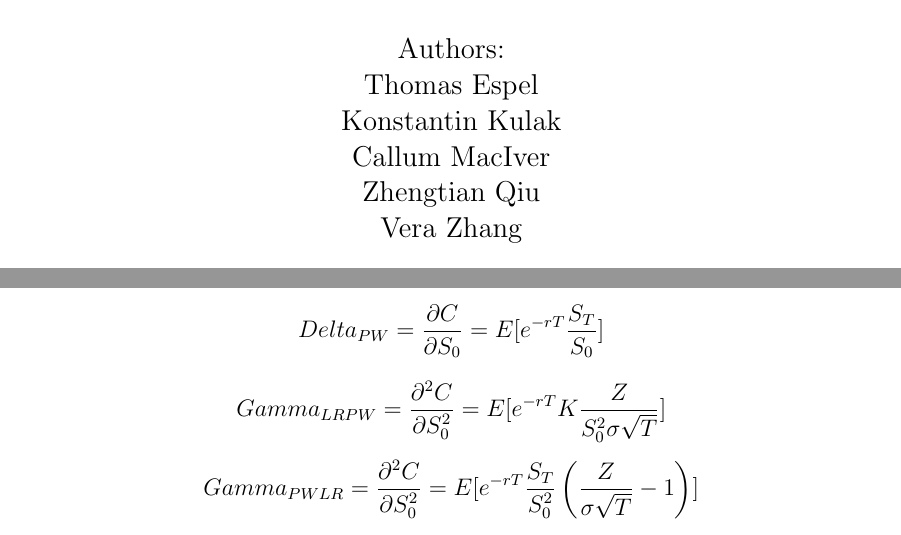
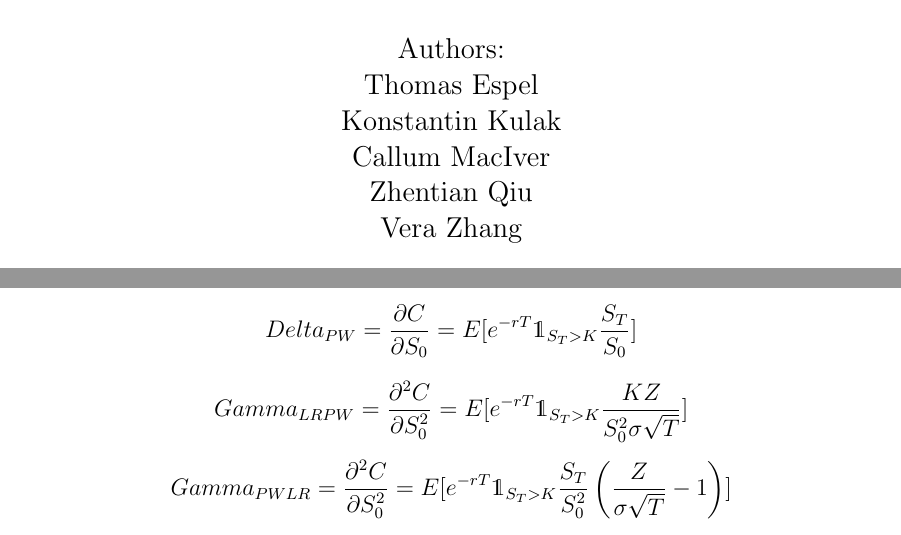
Before and after one commit to ChebbiL/barrier-and-look-back-options, a LaTeX document (report/report_group3.tex): two parts of pages 1 and 4 of 9, joined at a grey line, cut so that both start at the same text. Compiled offline with pdfLaTeX.

Commit message:
Updated: report.tex Issue #16

```diff
--- a/report/report_group3.tex
+++ b/report/report_group3.tex
@@ -19,6 +19,9 @@
 \usepackage{amsfonts}
 \usepackage{listings}
 \usepackage{color}
+
+\usepackage{dsfont}
+
 \usepackage[text={15cm,24cm},top=3cm]{geometry}  % This line determines the page layout.
 % Consult the documentation of the geometry package if you want to change it.
 
@@ -83,7 +86,7 @@
 \author{Course: Simulation Methods for Finance\\Professor Harry Zheng
 \\[3cm] Authors:\\
 %Tresnia Berah\\
-Thomas Espel\\ Konstantin Kulak\\ Callum MacIver\\Zhengtian Qiu\\Vera Zhang }
+Thomas Espel\\ Konstantin Kulak\\ Callum MacIver\\Zhentian Qiu\\Vera Zhang }
 \title{Simulation Methos for Barrier/ Look-back Options }
 \date{02.22.2018}
 \begin{document}
@@ -195,13 +198,13 @@ $$Vega_{LR} = \frac{\partial C}{\partial \sigma}=E[e^{-rT}(S_T-K)^+\left(\frac{Z
 
 By pathwise methods, the greeks are given as following\footnote{For gamma, there are two different methods.}, with $Z~N(0,1)$:
 
-$$Delta_{PW}=\frac{\partial C}{\partial S_0}=E[e^{-rT}\frac{S_T}{S_0}]$$
+$$Delta_{PW}=\frac{\partial C}{\partial S_0}=E[e^{-rT}\mathds{1}_{S_T>K}\frac{S_T}{S_0}]$$
 
-$$Gamma_{LRPW} = \frac{\partial^2 C}{\partial  S_0^2 }=E[e^{-rT}K\frac{Z}{S_0^2\sigma\sqrt{T}}]$$
+$$Gamma_{LRPW} = \frac{\partial^2 C}{\partial  S_0^2 }=E[e^{-rT}\mathds{1}_{S_T>K}\frac{KZ}{S_0^2\sigma\sqrt{T}}]$$
 
-$$Gamma_{PWLR} = \frac{\partial^2 C}{\partial  S_0^2 }=E[e^{-rT}\frac{S_T}{S_0^2}\left(\frac{Z}{\sigma\sqrt{T}}-1\right)]$$
+$$Gamma_{PWLR} = \frac{\partial^2 C}{\partial  S_0^2 }=E[e^{-rT}\mathds{1}_{S_T>K}\frac{S_T}{S_0^2}\left(\frac{Z}{\sigma\sqrt{T}}-1\right)]$$
 
-$$Vega_{PW} = \frac{\partial C}{\partial \sigma}=E[e^{-rT}S_T(\sqrt{T}Z-\sigma T)]$$
+$$Vega_{PW} = \frac{\partial C}{\partial \sigma}=E[e^{-rT}\mathds{1}_{S_T>K}S_T(\sqrt{T}Z-\sigma T)]$$
 
 The following are the results calculated from the closed-form formulae and the simulations:\\
 
```
Also changed, not shown: src/README.md.
